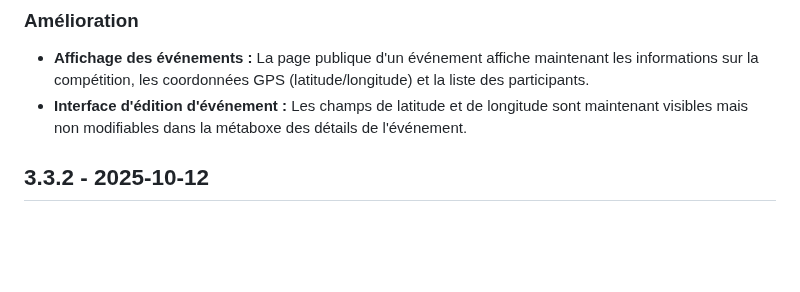
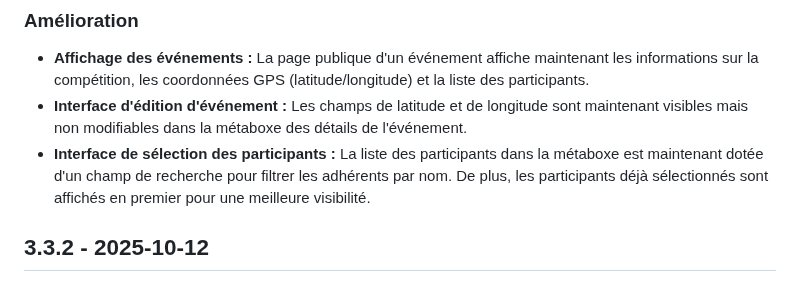
Before and after one commit to Trollinou/dame, a Markdown page: CHANGELOG.md, the part around the change. Drawn GitHub-style; blank space fills up the shorter version.

```diff
--- a/CHANGELOG.md
+++ b/CHANGELOG.md
@@ -8,6 +8,7 @@
 ### Amélioration
 - **Affichage des événements :** La page publique d'un événement affiche maintenant les informations sur la compétition, les coordonnées GPS (latitude/longitude) et la liste des participants.
 - **Interface d'édition d'événement :** Les champs de latitude et de longitude sont maintenant visibles mais non modifiables dans la métaboxe des détails de l'événement.
+- **Interface de sélection des participants :** La liste des participants dans la métaboxe est maintenant dotée d'un champ de recherche pour filtrer les adhérents par nom. De plus, les participants déjà sélectionnés sont affichés en premier pour une meilleure visibilité.
 
 ## 3.3.2 - 2025-10-12
 ### Ajout
```
Also changed, not shown: README.md (+1 -1 lines).
